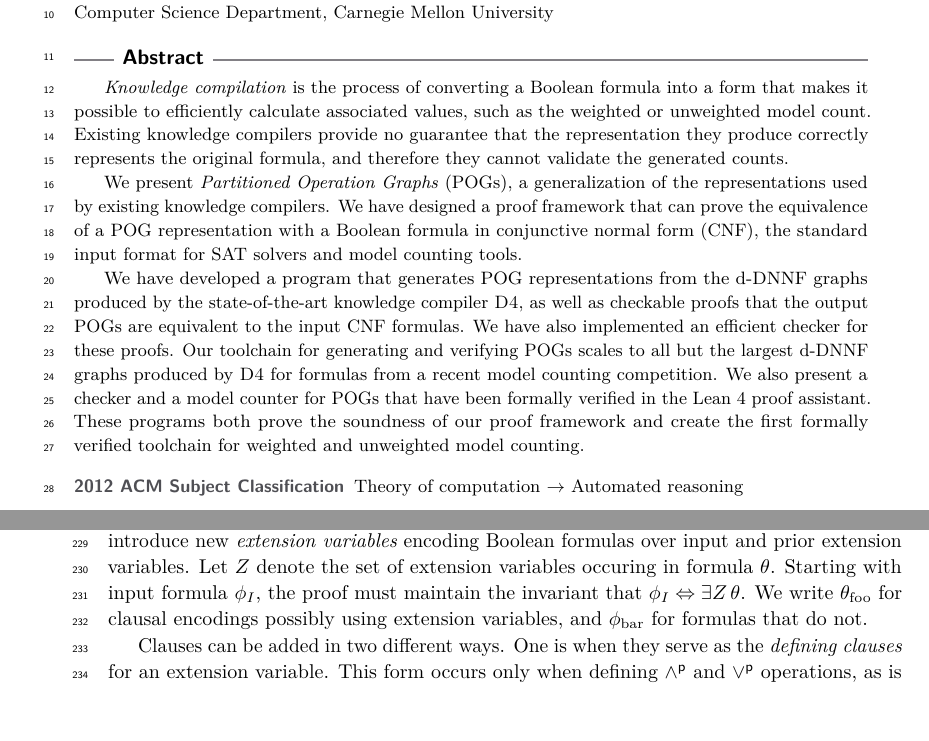
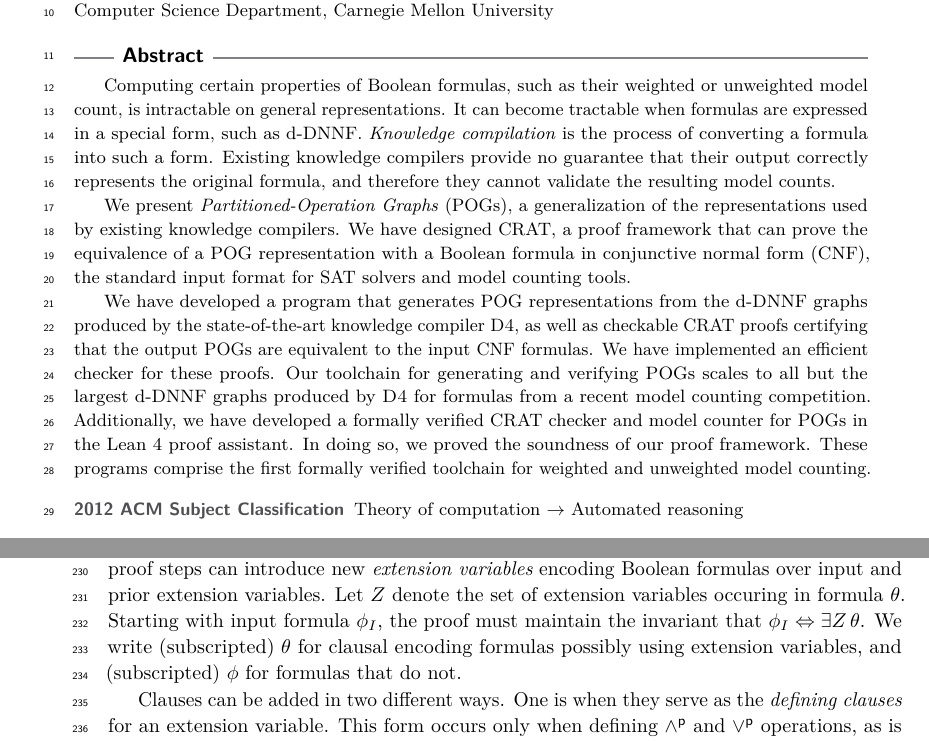
Before and after one commit to avigad/model-counting, a LaTeX paper (doc/mc-paper.tex): two parts of pages 1 and 6 of 31, joined at a grey line, cut so that both start at the same text, the shorter picture padded with empty space. Compiled offline with pdfLaTeX.

Commit message:
changes to abstract and foo/bar

```diff
--- a/doc/mc-paper.tex
+++ b/doc/mc-paper.tex
@@ -178,29 +178,30 @@
 
 \begin{abstract}
 
-\emph{Knowledge compilation} is the process of converting a Boolean
-formula into a form that makes it possible to efficiently calculate
-associated values, such as the weighted or unweighted model
-count. Existing knowledge compilers
-provide no guarantee that the representation they produce
-correctly represents the original formula, and therefore they cannot validate the generated counts.
-
-We present \emph{Partitioned Operation Graphs} (POGs), a generalization
+Computing certain properties of Boolean formulas, such as their weighted or unweighted model count,
+is intractable on general representations. It can become tractable when formulas are expressed in a
+special form, such as d-DNNF. \emph{Knowledge compilation} is the process of converting a formula
+into such a form. Existing knowledge compilers provide no guarantee that their output correctly
+represents the original formula, and therefore they cannot validate the resulting model counts.
+
+We present \emph{Partitioned-Operation Graphs} (POGs), a generalization
 of the representations used by existing knowledge compilers.
-We have designed a proof framework that can prove the equivalence of a
+We have designed CRAT, a proof framework that can prove the equivalence of a
 POG representation with a Boolean formula in conjunctive normal form (CNF),
 the standard input format for SAT solvers and model counting tools.
 
 We have developed a program that generates POG representations from
 the d-DNNF graphs produced by the state-of-the-art knowledge compiler
-\dfour, as well as checkable proofs that the output POGs
-are equivalent to the input CNF formulas.  We have also implemented an
+\dfour{}, as well as checkable CRAT proofs certifying that the output POGs
+are equivalent to the input CNF formulas. We have implemented an
 efficient checker for these proofs. Our toolchain
 for generating and verifying POGs scales to all but the largest d-DNNF
 graphs produced by \dfour{} for formulas from a recent model counting
-competition. We also present a checker and a model counter for POGs that have
-been formally verified in the \lean{} proof assistant.  These programs both prove the soundness of our proof framework and
-create the first formally verified toolchain for weighted and unweighted model counting.
+competition. Additionally, we have developed a formally verified CRAT
+checker and model counter for POGs in the \lean{} proof assistant.
+In doing so, we proved the soundness of our proof framework. These programs
+comprise the first formally verified toolchain for weighted and unweighted
+model counting.
 \end{abstract}
 
 \section{Introduction}
@@ -606,8 +607,9 @@ Let $Z$
 denote the set of extension variables occuring in formula $\theta$.
 Starting with input formula $\inputformula$,
 the proof must maintain the invariant that
-$\inputformula \ifandonlyif \exists Z\,\theta$. We write $\theta_\text{foo}$ for
-clausal encodings possibly using extension variables, and $\phi_\text{bar}$ for formulas that do not.
+$\inputformula \ifandonlyif \exists Z\,\theta$. We write (subscripted) $\theta$ for
+clausal encoding formulas possibly using extension variables, and (subscripted) $\phi$ for formulas
+that do not.
 
 Clauses can be added in two different ways.  One is when they serve as
 the {\em defining clauses} for an extension variable.  This form
```
Also changed, not shown: doc/lean.tex (+0 -1 lines).
